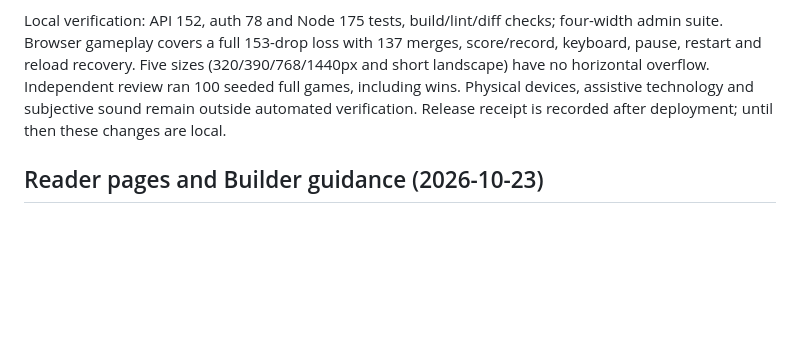
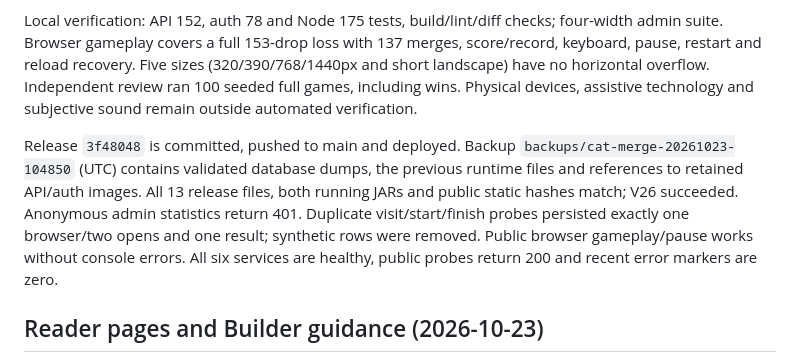
Before and after one commit to CuLiBiAkA/fraerapp, a Markdown page: PROJECT_CONTEXT.md, the part around the change. Rendered like a GitHub page; blank space fills up the shorter version.

```diff
--- a/PROJECT_CONTEXT.md
+++ b/PROJECT_CONTEXT.md
@@ -47,8 +47,16 @@ four-width admin suite. Browser gameplay covers a full 153-drop loss with 137
 merges, score/record, keyboard, pause, restart and reload recovery. Five sizes
 (320/390/768/1440px and short landscape) have no horizontal overflow. Independent review
 ran 100 seeded full games, including wins. Physical devices, assistive technology
-and subjective sound remain outside automated verification. Release receipt is
-recorded after deployment; until then these changes are local.
+and subjective sound remain outside automated verification.
+
+Release `3f48048` is committed, pushed to main and deployed. Backup
+`backups/cat-merge-20261023-104850` (UTC) contains validated database dumps,
+the previous runtime files and references to retained API/auth images. All 13
+release files, both running JARs and public static hashes match; V26 succeeded.
+Anonymous admin statistics return 401. Duplicate visit/start/finish probes
+persisted exactly one browser/two opens and one result; synthetic rows were
+removed. Public browser gameplay/pause works without console errors. All six
+services are healthy, public probes return 200 and recent error markers are zero.
 
 ## Reader pages and Builder guidance (2026-10-23)
 
```
Also changed, not shown: DEPLOY_RUNBOOK.md (+12 -0 lines), docs/prompts/cat-merge.md (+11 -3 lines).
